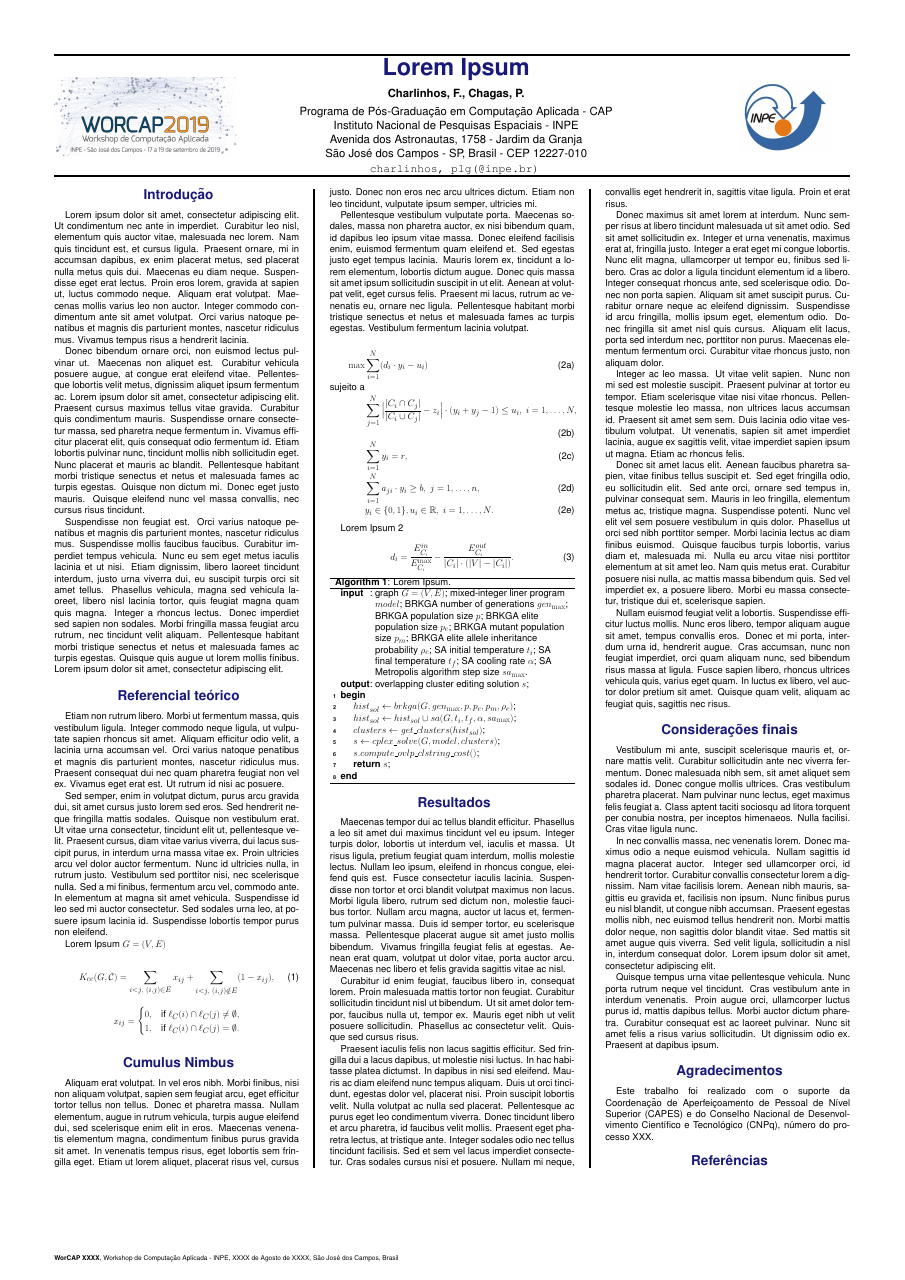
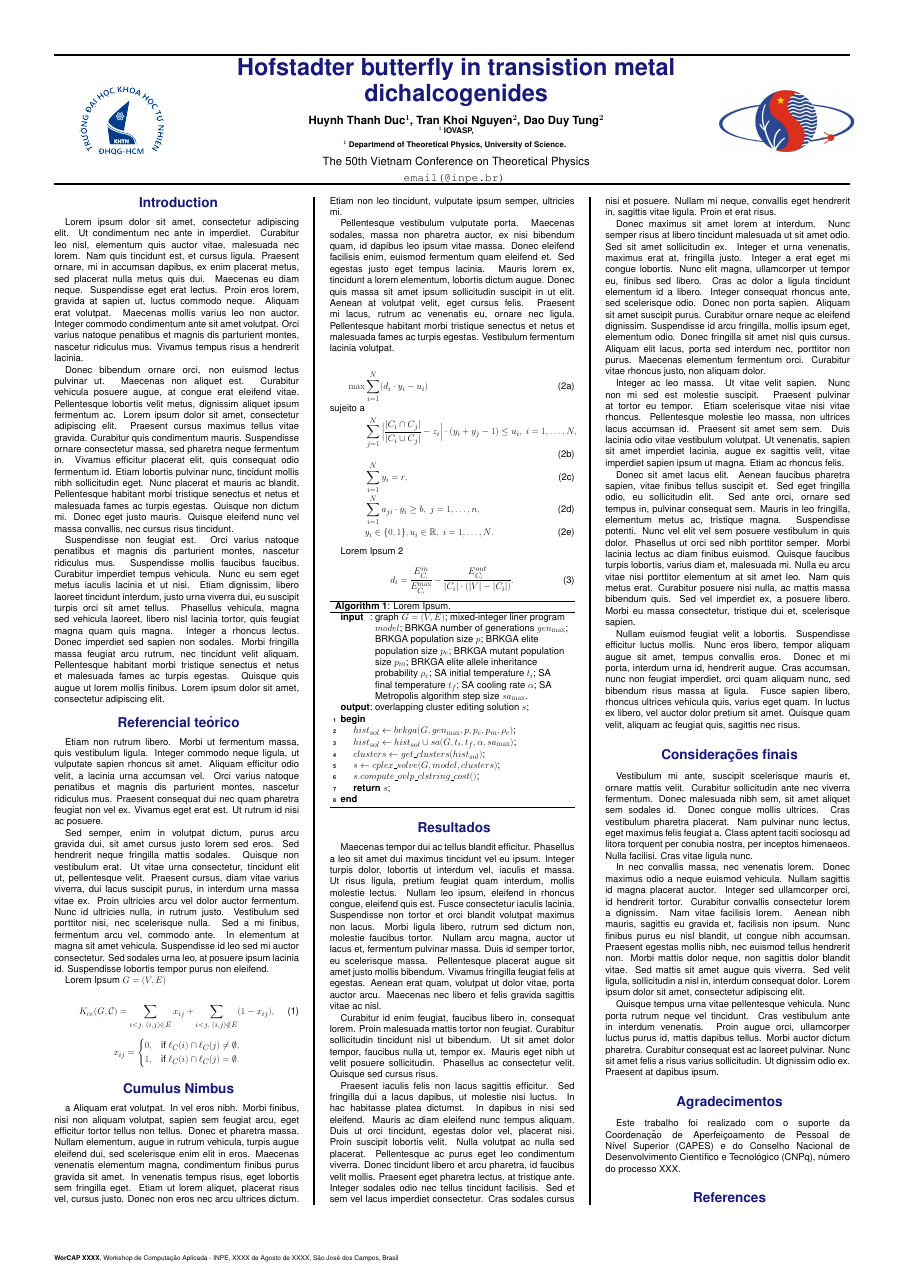
Before and after one commit to nguyn21012003/poster_conf, a LaTeX poster (1/poster.tex): the whole page. Compiled offline with pdfLaTeX.

Commit message:
update poster 1

```diff
--- a/1/poster.tex
+++ b/1/poster.tex
@@ -1,6 +1,6 @@
-\documentclass{sciposter}
+\documentclass[superscriptaddress,a0]{sciposter}
 \usepackage[utf8]{inputenc}
-\usepackage[brazil]{babel}
+\usepackage[provide=american]{babel}
 \usepackage{multicol}
 \usepackage{amsmath, amssymb}
 \usepackage{graphicx}
@@ -16,24 +16,22 @@
 \midsepdefault
 
 % titulo do trabalho
-\title{Lorem Ipsum}
+\title{Hofstadter butterfly in transistion metal dichalcogenides}
 
 % nome dos autores
-\author{Charlinhos, F., Chagas, P.}
-
+\author{Huynh Thanh Duc$\mathbf{^1}$, Tran Khoi Nguyen$\mathbf{^2}$, Dao Duy Tung$\mathbf{^2}$ \\
+\small $\mathbf{^1}$ IOVASP, \\
+\small $\mathbf{^1}$ Departmend of Theoretical Physics, University of Science.
+}
 % nome e endereço da Instituição
 \institute
-{Programa de Pós-Graduação em Computação Aplicada - CAP\\
-    Instituto Nacional de Pesquisas Espaciais - INPE \\
-    Avenida dos Astronautas, 1758 - Jardim da Granja \\
-    São José dos Campos - SP, Brasil - CEP 12227-010}
-
+{The 50th Vietnam Conference on Theoretical Physics}
 % e-mail dos autores (em ordem)
-\email{{charlinhos, p1g}{(@inpe.br})}
+\email{{email}{(@inpe.br)}}
 
 % exibe os logos (esquerda e direita)
-\leftlogo[1.35]{img/WorCap-2019.jpg}
-\rightlogo[0.7]{img/logo_inpe.png}
+\leftlogo[0.7]{img/Logo chinh.png}
+\rightlogo[1.0]{img/LogoVien.jpg}
 
 %%%%%%%%%%%%%%%%%%%%%%%%%%%%%%%%%%%%%%%%%%%%%%%%%%%%%%%%%%%%%%%%%%%%%%%%%%%%%%%%
 %%% Begin of Document
@@ -58,7 +56,7 @@
 % \end{abstract}
 
 %%% Introduction
-\section{Introdução}
+\section{Introduction}
 
 
 Lorem ipsum dolor sit amet, consectetur adipiscing elit. Ut condimentum nec ante in imperdiet. Curabitur leo nisl, elementum quis auctor vitae, malesuada nec lorem. Nam quis tincidunt est, et cursus ligula. Praesent ornare, mi in accumsan dapibus, ex enim placerat metus, sed placerat nulla metus quis dui. Maecenas eu diam neque. Suspendisse eget erat lectus. Proin eros lorem, gravida at sapien ut, luctus commodo neque. Aliquam erat volutpat. Maecenas mollis varius leo non auctor. Integer commodo condimentum ante sit amet volutpat. Orci varius natoque penatibus et magnis dis parturient montes, nascetur ridiculus mus. Vivamus tempus risus a hendrerit lacinia.
@@ -89,7 +87,7 @@ Sed semper, enim in volutpat dictum, purus arcu gravida dui, sit amet cursus jus
   \]
 
 \section{Cumulus Nimbus}
-
+a
 Aliquam erat volutpat. In vel eros nibh. Morbi finibus, nisi non aliquam volutpat, sapien sem feugiat arcu, eget efficitur tortor tellus non tellus. Donec et pharetra massa. Nullam elementum, augue in rutrum vehicula, turpis augue eleifend dui, sed scelerisque enim elit in eros. Maecenas venenatis elementum magna, condimentum finibus purus gravida sit amet. In venenatis tempus risus, eget lobortis sem fringilla eget. Etiam ut lorem aliquet, placerat risus vel, cursus justo. Donec non eros nec arcu ultrices dictum. Etiam non leo tincidunt, vulputate ipsum semper, ultricies mi.
 
 Pellentesque vestibulum vulputate porta. Maecenas sodales, massa non pharetra auctor, ex nisi bibendum quam, id dapibus leo ipsum vitae massa. Donec eleifend facilisis enim, euismod fermentum quam eleifend et. Sed egestas justo eget tempus lacinia. Mauris lorem ex, tincidunt a lorem elementum, lobortis dictum augue. Donec quis massa sit amet ipsum sollicitudin suscipit in ut elit. Aenean at volutpat velit, eget cursus felis. Praesent mi lacus, rutrum ac venenatis eu, ornare nec ligula. Pellentesque habitant morbi tristique senectus et netus et malesuada fames ac turpis egestas. Vestibulum fermentum lacinia volutpat.
```
Also changed, not shown: 1/img/Logo chinh.png (added), 1/img/LogoVien.jpg (added), 1/img/logo1.png (added), 1/poster.pdf, 1 other file.
